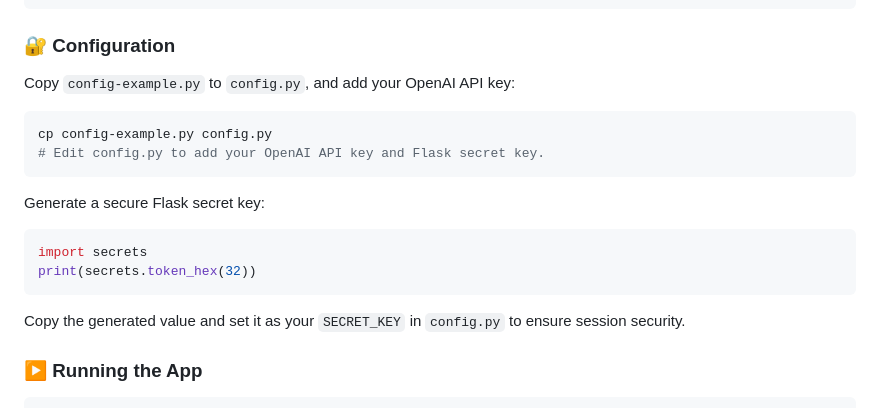
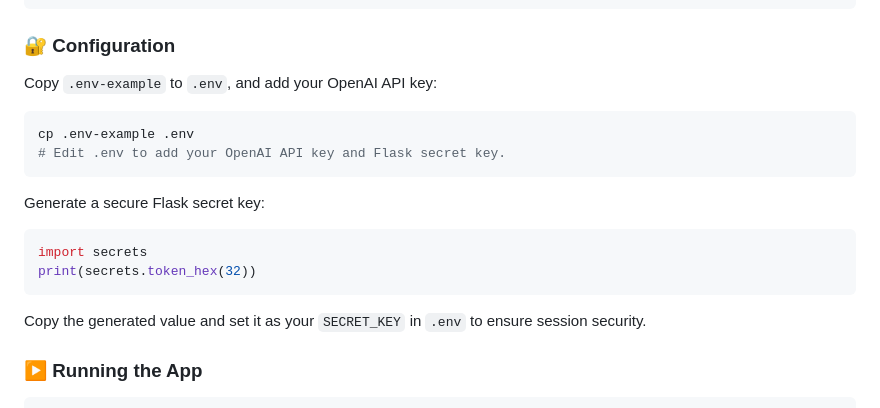
Before and after one commit to MengSunDom/CITS5505project, a Markdown page: README.md, the part around the change. GitHub-like rendering.

Commit message:
docs: 📝 update configuration instructions in README

````diff
--- a/README.md
+++ b/README.md
@@ -48,11 +48,11 @@ pip install -r requirements.txt
 
 ### 🔐 Configuration
 
-Copy `config-example.py` to `config.py`, and add your OpenAI API key:
+Copy `.env-example` to `.env`, and add your OpenAI API key:
 
 ```bash
-cp config-example.py config.py
-# Edit config.py to add your OpenAI API key and Flask secret key.
+cp .env-example .env
+# Edit .env to add your OpenAI API key and Flask secret key.
 ```
 
 Generate a secure Flask secret key:
@@ -62,7 +62,7 @@ import secrets
 print(secrets.token_hex(32))
 ```
 
-Copy the generated value and set it as your `SECRET_KEY` in `config.py` to ensure session security.
+Copy the generated value and set it as your `SECRET_KEY` in `.env` to ensure session security.
 
 ### ▶️ Running the App
 
````
